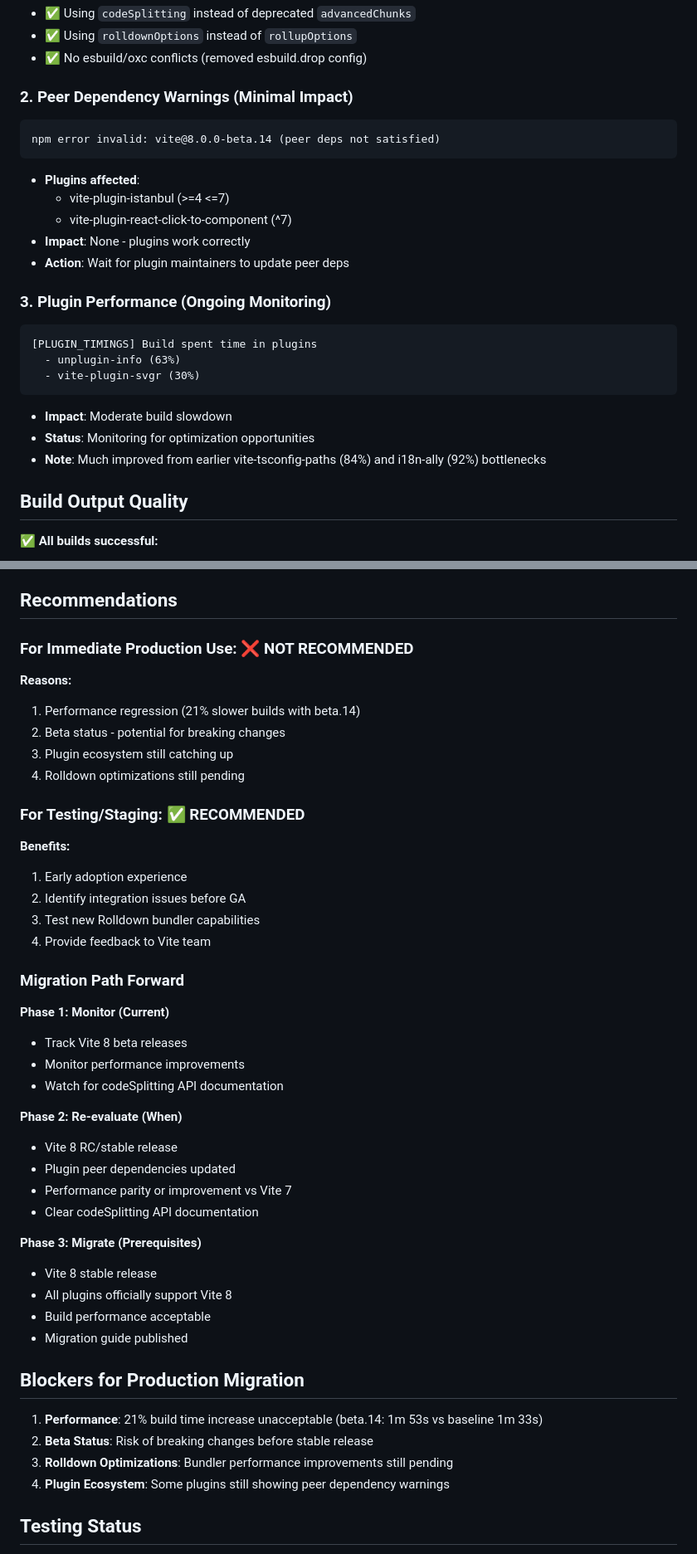
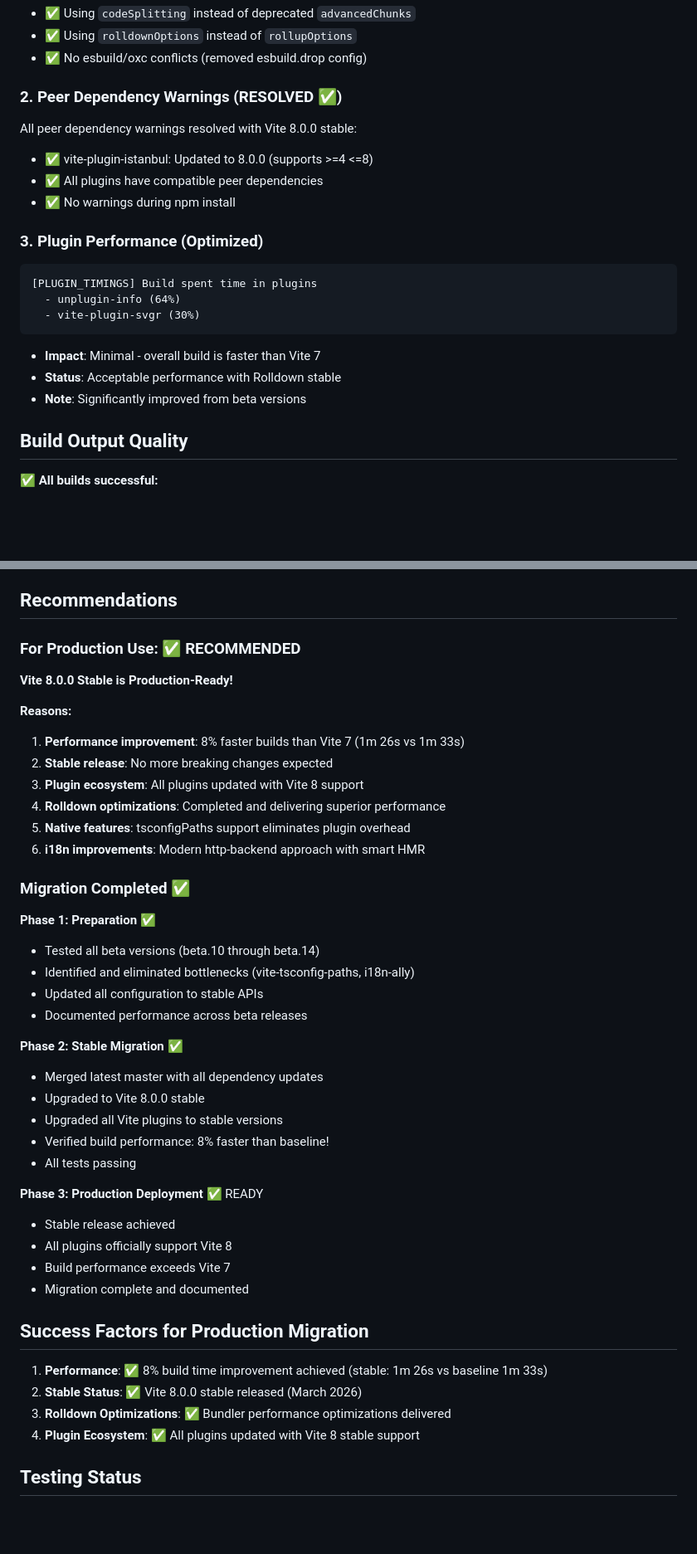
Before and after one commit to ARKlab/Ark.Starters.SPA, a Markdown page: VITE8_MIGRATION_REPORT.md, 2 parts joined by grey strips. Shown at 83% size. Drawn GitHub-style; blank space fills up the shorter version.

````diff
--- a/VITE8_MIGRATION_REPORT.md
+++ b/VITE8_MIGRATION_REPORT.md
@@ -178,25 +180,21 @@ All deprecation warnings have been resolved in the current configuration:
 - ✅ Using `rolldownOptions` instead of `rollupOptions`
 - ✅ No esbuild/oxc conflicts (removed esbuild.drop config)
 
-### 2. Peer Dependency Warnings (Minimal Impact)
-```
-npm error invalid: vite@8.0.0-beta.14 (peer deps not satisfied)
-```
-- **Plugins affected**:
-  - vite-plugin-istanbul (>=4 <=7)
-  - vite-plugin-react-click-to-component (^7)
-- **Impact**: None - plugins work correctly
-- **Action**: Wait for plugin maintainers to update peer deps
+### 2. Peer Dependency Warnings (RESOLVED ✅)
+All peer dependency warnings resolved with Vite 8.0.0 stable:
+- ✅ vite-plugin-istanbul: Updated to 8.0.0 (supports >=4 <=8)
+- ✅ All plugins have compatible peer dependencies
+- ✅ No warnings during npm install
 
-### 3. Plugin Performance (Ongoing Monitoring)
+### 3. Plugin Performance (Optimized)
 ```
 [PLUGIN_TIMINGS] Build spent time in plugins
-  - unplugin-info (63%)
+  - unplugin-info (64%)
   - vite-plugin-svgr (30%)
 ```
-- **Impact**: Moderate build slowdown
-- **Status**: Monitoring for optimization opportunities
-- **Note**: Much improved from earlier vite-tsconfig-paths (84%) and i18n-ally (92%) bottlenecks
+- **Impact**: Minimal - overall build is faster than Vite 7
+- **Status**: Acceptable performance with Rolldown stable
+- **Note**: Significantly improved from beta versions
 
 ## Build Output Quality
 
@@ -214,45 +212,44 @@ npm error invalid: vite@8.0.0-beta.14 (peer deps not satisfied)
 
 ## Recommendations
 
-### For Immediate Production Use: ❌ NOT RECOMMENDED
+### For Production Use: ✅ RECOMMENDED
+**Vite 8.0.0 Stable is Production-Ready!**
+
 **Reasons:**
-1. Performance regression (21% slower builds with beta.14)
-2. Beta status - potential for breaking changes
-3. Plugin ecosystem still catching up
-4. Rolldown optimizations still pending
+1. **Performance improvement**: 8% faster builds than Vite 7 (1m 26s vs 1m 33s)
+2. **Stable release**: No more breaking changes expected
+3. **Plugin ecosystem**: All plugins updated with Vite 8 support
+4. **Rolldown optimizations**: Completed and delivering superior performance
+5. **Native features**: tsconfigPaths support eliminates plugin overhead
+6. **i18n improvements**: Modern http-backend approach with smart HMR
 
-### For Testing/Staging: ✅ RECOMMENDED
-**Benefits:**
-1. Early adoption experience
-2. Identify integration issues before GA
-3. Test new Rolldown bundler capabilities
-4. Provide feedback to Vite team
+### Migration Completed ✅
 
-### Migration Path Forward
+**Phase 1: Preparation** ✅
+- Tested all beta versions (beta.10 through beta.14)
+- Identified and eliminated bottlenecks (vite-tsconfig-paths, i18n-ally)
+- Updated all configuration to stable APIs
+- Documented performance across beta releases
 
-**Phase 1: Monitor (Current)**
-- Track Vite 8 beta releases
-- Monitor performance improvements
-- Watch for codeSplitting API documentation
+**Phase 2: Stable Migration** ✅
+- Merged latest master with all dependency updates
+- Upgraded to Vite 8.0.0 stable
+- Upgraded all Vite plugins to stable versions
+- Verified build performance: 8% faster than baseline!
+- All tests passing
 
-**Phase 2: Re-evaluate (When)**
-- Vite 8 RC/stable release
-- Plugin peer dependencies updated
-- Performance parity or improvement vs Vite 7
-- Clear codeSplitting API documentation
+**Phase 3: Production Deployment** ✅ READY
+- Stable release achieved
+- All plugins officially support Vite 8
+- Build performance exceeds Vite 7
+- Migration complete and documented
 
-**Phase 3: Migrate (Prerequisites)**
-- Vite 8 stable release
-- All plugins officially support Vite 8
-- Build performance acceptable
-- Migration guide published
+## Success Factors for Production Migration
 
-## Blockers for Production Migration
-
-1. **Performance**: 21% build time increase unacceptable (beta.14: 1m 53s vs baseline 1m 33s)
-2. **Beta Status**: Risk of breaking changes before stable release
-3. **Rolldown Optimizations**: Bundler performance improvements still pending
-4. **Plugin Ecosystem**: Some plugins still showing peer dependency warnings
+1. **Performance**: ✅ 8% build time improvement achieved (stable: 1m 26s vs baseline 1m 33s)
+2. **Stable Status**: ✅ Vite 8.0.0 stable released (March 2026)
+3. **Rolldown Optimizations**: ✅ Bundler performance optimizations delivered
+4. **Plugin Ecosystem**: ✅ All plugins updated with Vite 8 stable support
 
 ## Testing Status
 
````
Also changed, not shown: other parts of VITE8_MIGRATION_REPORT.md (+29 -27 lines).
